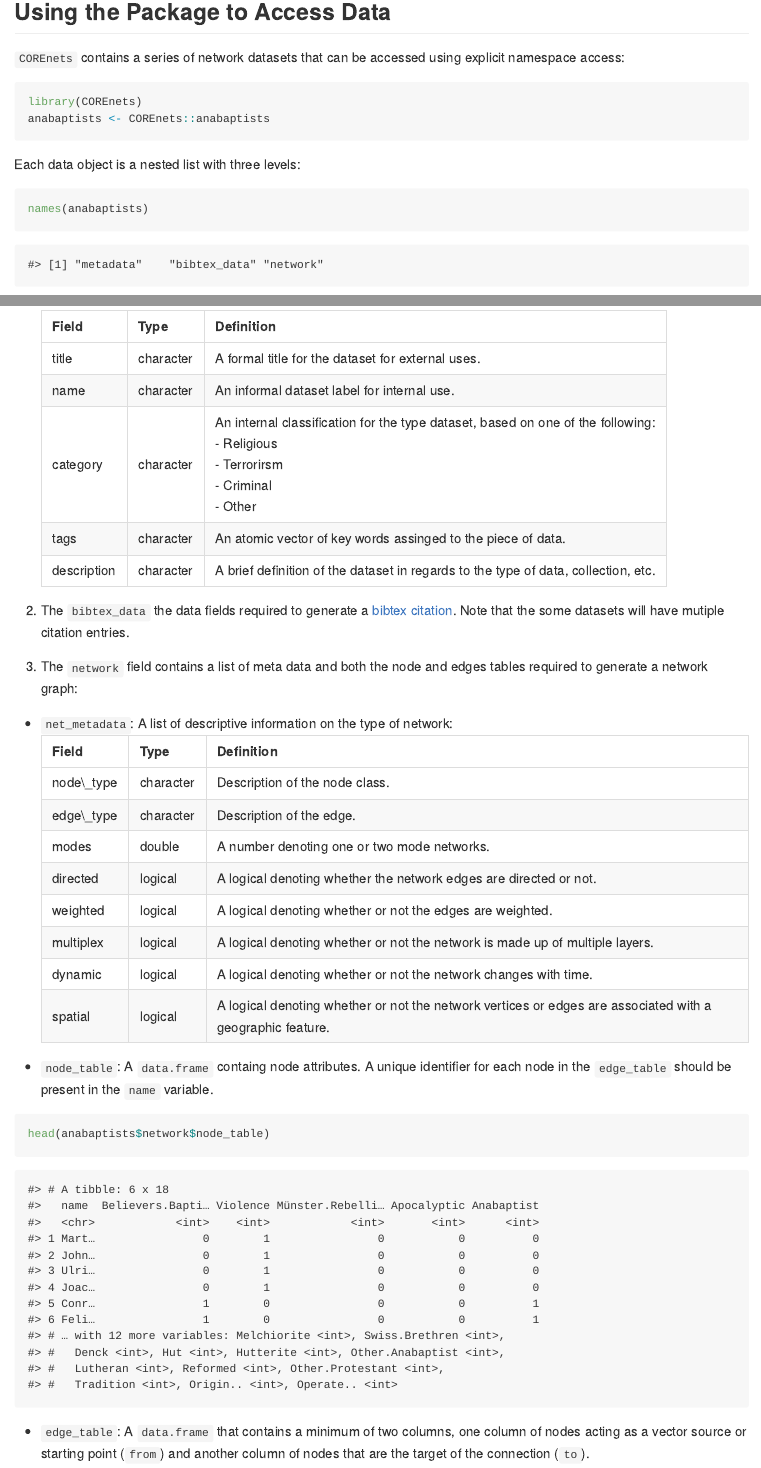
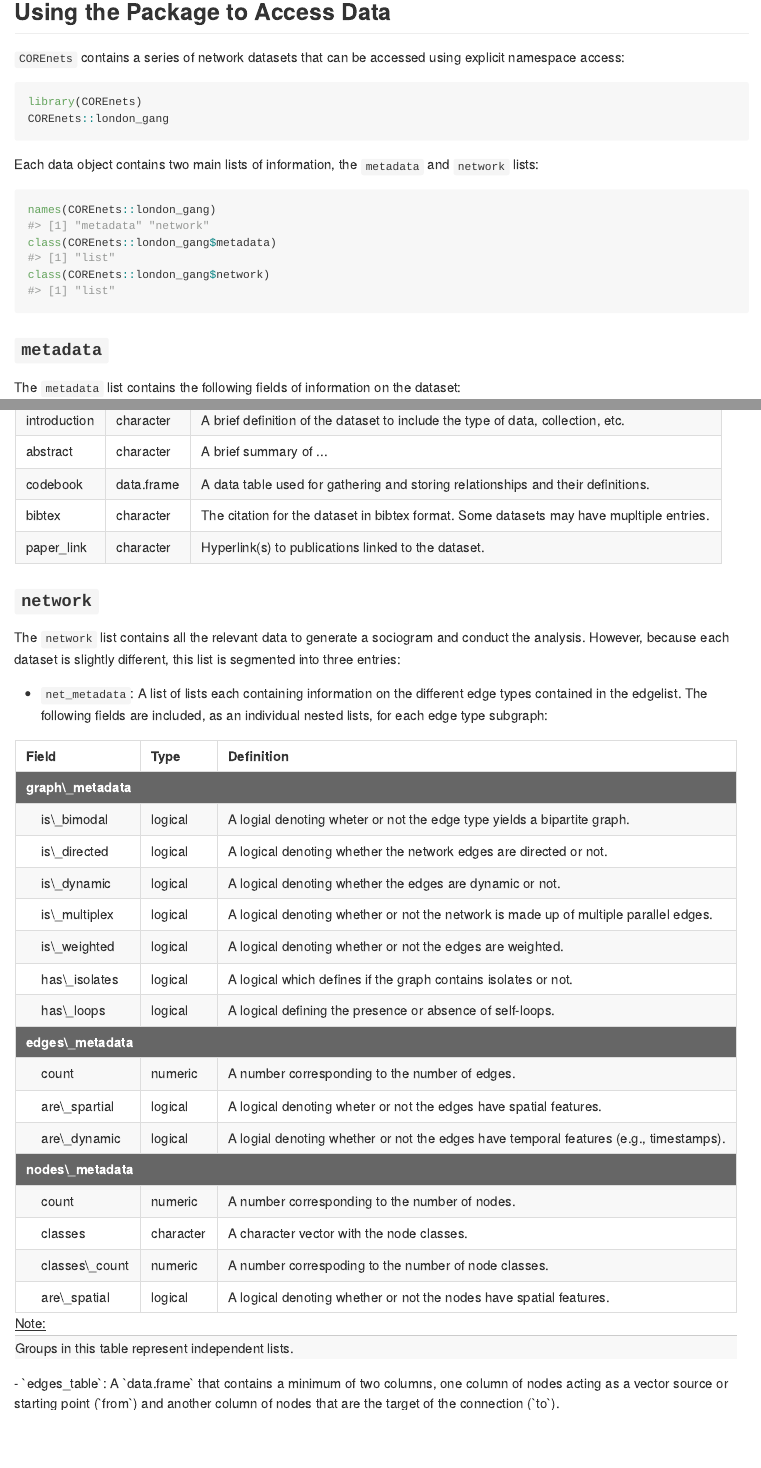
Before and after one commit to NPSCORELAB/COREnets, an R Markdown document (README.Rmd): the page in a window 1100 px wide, from 410 px down, and a second part further down, joined at a grey line. The pictures show the output file README.md that the author committed with the source, drawn offline in the style of GitHub.

Commit message:
add dynamic edges test

````diff
--- a/README.Rmd
+++ b/README.Rmd
@@ -1,7 +1,7 @@
 ---
 output:
   github_document:
-    html_preview: false
+    html_preview: true
 always_allow_html: yes
 editor_options:
   chunk_output_type: console
@@ -36,42 +40,47 @@
 
 `COREnets` contains a series of network datasets that can be accessed using explicit namespace access:
 
-```{r}
+```{r, eval = FALSE}
 library(COREnets)
-anabaptists <- COREnets::anabaptists
+COREnets::london_gang
 ```
 
-Each data object is a nested list with three levels:
+Each data object contains two main lists of information, the `metadata` and `network` lists:
 
 ```{r}
-names(anabaptists)
+names(COREnets::london_gang)
+class(COREnets::london_gang$metadata)
+class(COREnets::london_gang$network)
 ```
 
-  1. The `metadata` contains information on the dataset:
+### `metadata`
+
+The `metadata` list contains the following fields of information on the dataset:
+
 ```{r, echo=F}
 library(tidyverse)
+
 metadata <- tibble::tibble(
   Field = c(
     "title",
     "name",
-    "category",
     "tags",
-    "description"
+    "introduction",
+    "abstract",
+    "codebook",
+    "bibtex",
+    "paper_link"
   ),
   Type = c(
     "character",
     "character",
     "character",
     "character",
+    "character",
+    "data.frame",
+    "character",
     "character"
   ),
   Definition = c(
-    "A formal title for the dataset for external uses.",
+    "A formal title for the dataset as presented by other databases or the author.",
     "An informal dataset label for internal use.",
-    "An internal classification for the type dataset, based on one of the following: <br>
-    - Religious <br>
-    - Terrorirsm <br>
-    - Criminal <br>
-    - Other",
-    "An atomic vector of key words assinged to the piece of data.",
-    "A brief definition of the dataset in regards to the type of data, collection, etc."
@@ -78,3 +88,8 @@
+    "A brief definition of the dataset to include the type of data, collection, etc.",
+    "A brief summary of ...",
+    "A data table used for gathering and storing relationships and their definitions.",
+    "The citation for the dataset in bibtex format. Some datasets may have mupltiple entries.",
+    "Hyperlink(s) to publications linked to the dataset."
   )
 )
 metadata %>%
@@ -82,52 +97,90 @@
   kableExtra::kable_styling(bootstrap_options = c("bordered"))
 ```
 
-  2. The `bibtex_data` the data fields required to generate a [bibtex citation](https://verbosus.com/bibtex-style-examples.html). Note that the some datasets will have mutiple citation entries.
-  3. The `network` field contains a list of meta data and both the node and edges tables required to generate a network graph:
+### `network`
 
-  - `net_metadata`: A list of descriptive information on the type of network:
+The `network` list contains all the relevant data to generate a sociogram and conduct the analysis. However, because each dataset is slightly different, this list is segmented into three entries:
+
+  - `net_metadata`: A list of lists each containing information on the different edge types contained in the edgelist. The following fields are included, as an individual nested lists, for each edge type subgraph:
+
 ```{r, echo=FALSE}
-net_metadata <- tibble::tibble(
+net_metadata <- data.frame(
   Field = c(
-    "node_type",
-    "edge_type",
-    "modes",
-    "directed",
-    "weighted",
-    "multiplex",
-    "dynamic",
-    "spatial"
+    # graph_metadata
+    "is_bimodal",
+    "is_directed",
+    "is_dynamic",
+    "is_multiplex",
+    "is_weighted",
+    "has_isolates",
+    "has_loops",
+    # edges_metadata
+    "count",
+    "are_spartial",
+    "are_dynamic",
+    # nodes_metadata
+    "count",
+    "classes",
+    "classes_count",
+    "are_spatial"
   ),
   Type = c(
-    "character",
-    "character",
-    "double",
     "logical",
     "logical",
     "logical",
     "logical",
+    "logical",
+    "logical",
+    "logical",
+    # edges_metadata
+    "numeric",
+    "logical",
+    "logical",
+    # nodes_metadata
+    "numeric",
+    "character",
+    "numeric",
     "logical"
   ),
   Definition = c(
-    "Description of the node class.",
-    "Description of the edge.",
-    "A number denoting one or two mode networks.",
+    "A logial denoting wheter or not the edge type yields a bipartite graph.",
     "A logical denoting whether the network edges are directed or not.",
+    "A logical denoting whether the edges are dynamic or not.",
+    "A logical denoting whether or not the network is made up of multiple parallel edges.",
     "A logical denoting whether or not the edges are weighted.",
-    "A logical denoting whether or not the network is made up of multiple layers.",
-    "A logical denoting whether or not the network changes with time.",
-    "	A logical denoting whether or not the network vertices or edges are associated with a geographic feature."
+    "A logical which defines if the graph contains isolates or not.",
+    "A logical defining the presence or absence of self-loops.",
+    # edges_metadata
+    "A number corresponding to the number of edges.",
+    "A logical denoting wheter or not the edges have spatial features.",
+    "A logial denoting whether or not the edges have temporal features (e.g., timestamps).",
+    # nodes_metadata
+    "A number corresponding to the number of nodes.",
+    "A character vector with the node classes.",
+    "A number correspoding to the number of node classes.",
+    "A logical denoting whether or not the nodes have spatial features."
   )
 )
 
 net_metadata %>%
   knitr::kable(format = "html", escape = FALSE) %>%
-  kableExtra::kable_styling(bootstrap_options = c("bordered"))
+  kableExtra::kable_styling("striped", full_width = TRUE) %>%
+  kableExtra::group_rows("graph_metadata",
+                         1, 7,
+                         label_row_css = "background-color: #666; color: #fff;") %>%
+  kableExtra::group_rows("edges_metadata",
+                         8, 10,
+                         label_row_css = "background-color: #666; color: #fff;") %>%
+  kableExtra::group_rows("nodes_metadata",
+                         11, 14,
+                         label_row_css = "background-color: #666; color: #fff;") %>%
+  kableExtra::footnote(general = "Groups in this table represent independent lists.",
+                       title_format = "underline")
 ```
 
-  - `node_table`: A `data.frame` containg node attributes. A unique identifier for each node in the `edge_table` should be present in the `name` variable.
+  - `edges_table`: A `data.frame` that contains a minimum of two columns, one column of nodes acting as a vector source or starting point (`from`) and another column of nodes that are the target of the connection (`to`).
 ```{r}
-head(anabaptists$network$node_table)
+COREnets::london_gang$network$edges_table %>%
+  glimpse()
 ```
 
-  - `edge_table`: A `data.frame` that contains a minimum of two columns, one column of nodes acting as a vector source or starting point (`from`) and another column of nodes that are the target of the connection (`to`).
````
Also changed, not shown: R/cleaning_and_structuring_tools.R (+27 -10 lines), data-raw/Cleaning_London_Gang.R (+3 -3 lines), README.md, data/london_gang.rda, README.Rmd (25 more changed lines), 1 other file.
